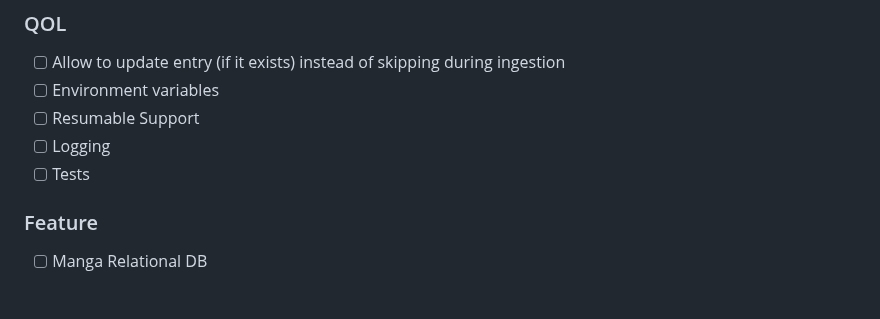
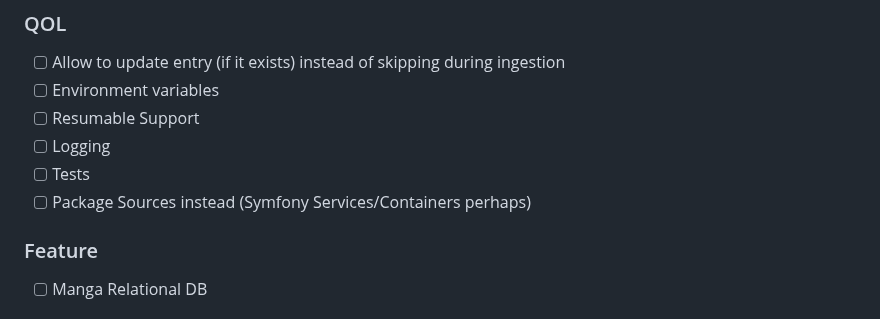
Before and after one commit to Hiyori-API/hiyori-cli, a Markdown page: readme.md, the part around the change. GitHub-like rendering.

```diff
--- a/readme.md
+++ b/readme.md
@@ -72,6 +72,7 @@ Right now the main focus will be to integrate the initial 3 sources and build a
 - [ ] Resumable Support
 - [ ] Logging
 - [ ] Tests
+- [ ] Package Sources instead (Symfony Services/Containers perhaps)
 
 ### Feature
 - [ ] Manga Relational DB
```
